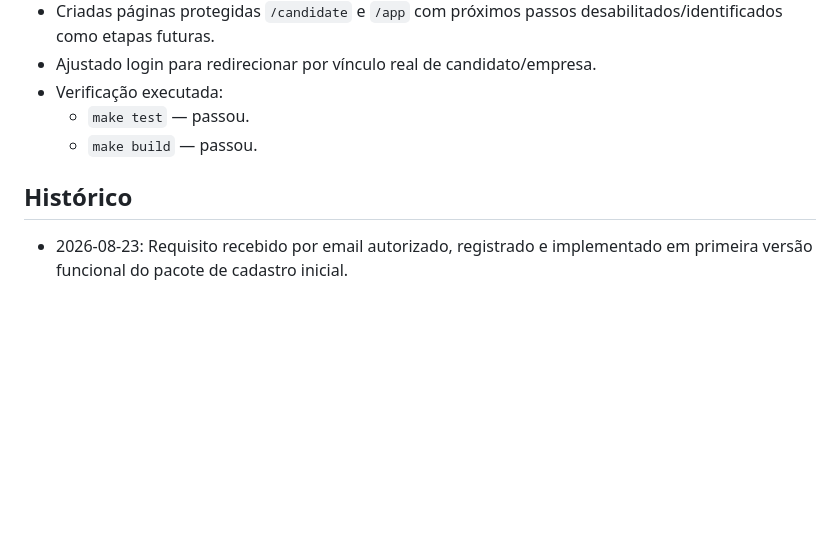
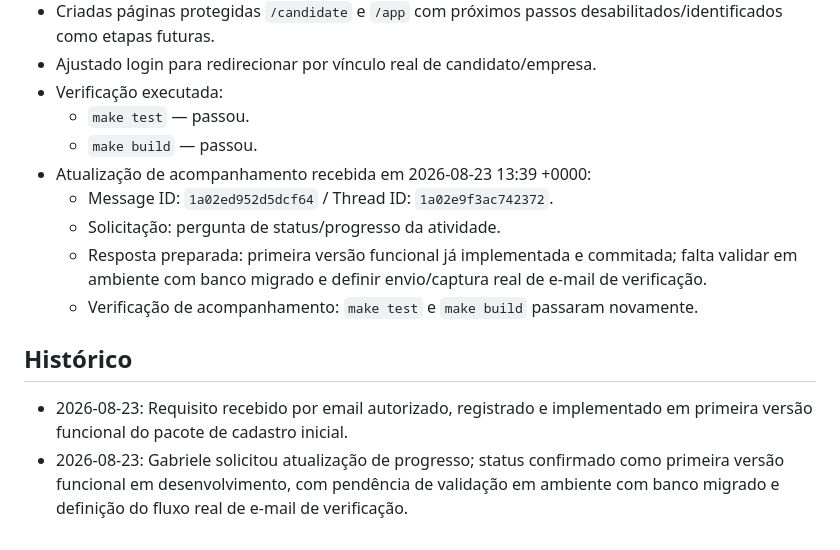
Before and after one commit to brahmatechbot/upskillrh, a Markdown page: requisitos/REQ-20260823-acesso-cadastro-inicial.md, the part around the change. GitHub-like rendering; blank space fills up the shorter version.

Commit message:
Document registration flow progress update

```diff
--- a/requisitos/REQ-20260823-acesso-cadastro-inicial.md
+++ b/requisitos/REQ-20260823-acesso-cadastro-inicial.md
@@ -71,7 +71,13 @@ Implementar o pacote de autenticação e cadastro inicial composto por:
 - Verificação executada:
   - `make test` — passou.
   - `make build` — passou.
+- Atualização de acompanhamento recebida em 2026-08-23 13:39 +0000:
+  - Message ID: `1a02ed952d5dcf64` / Thread ID: `1a02e9f3ac742372`.
+  - Solicitação: pergunta de status/progresso da atividade.
+  - Resposta preparada: primeira versão funcional já implementada e commitada; falta validar em ambiente com banco migrado e definir envio/captura real de e-mail de verificação.
+  - Verificação de acompanhamento: `make test` e `make build` passaram novamente.
 
 ## Histórico
 
 - 2026-08-23: Requisito recebido por email autorizado, registrado e implementado em primeira versão funcional do pacote de cadastro inicial.
+- 2026-08-23: Gabriele solicitou atualização de progresso; status confirmado como primeira versão funcional em desenvolvimento, com pendência de validação em ambiente com banco migrado e definição do fluxo real de e-mail de verificação.
```
